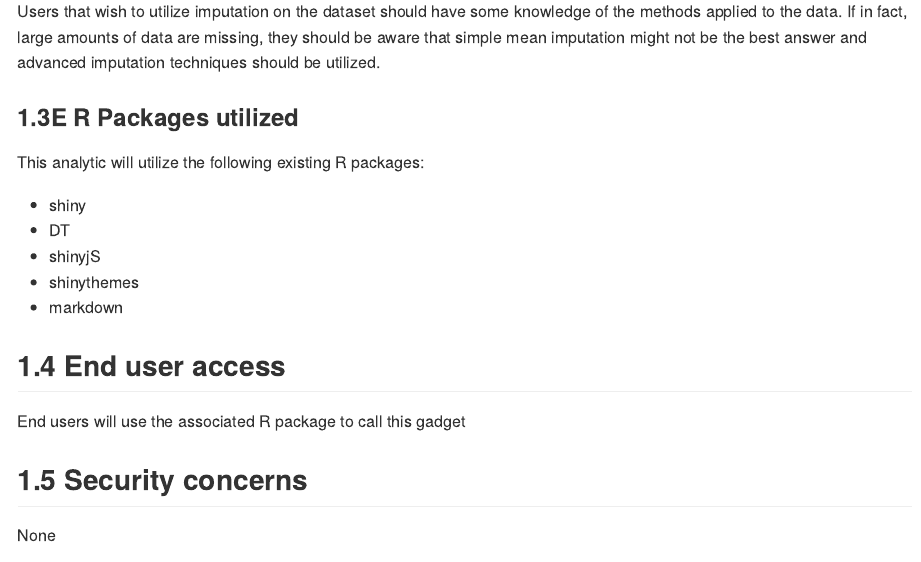
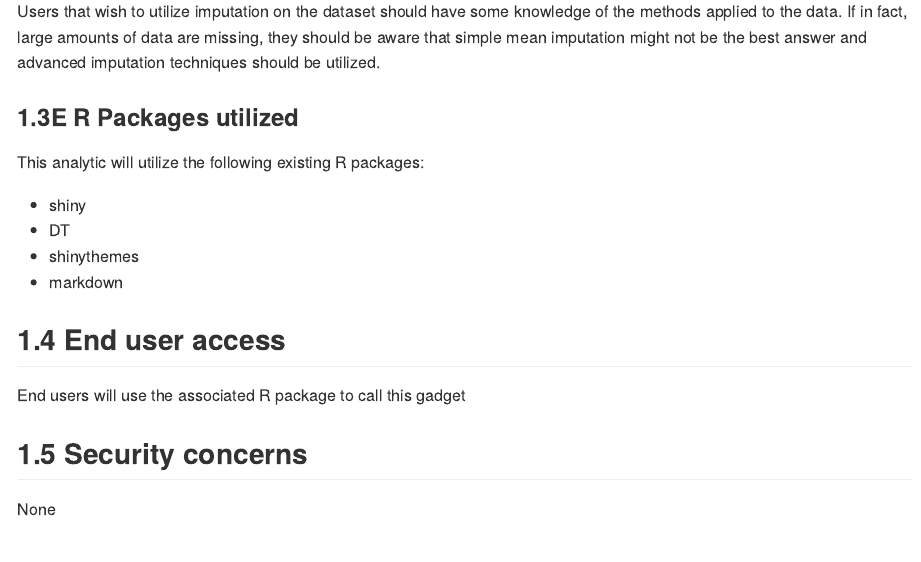
Before and after one commit to nuhorchak/RClean, an R Markdown document (README.Rmd): the page in a window 1100 px wide, from 1400 px down. Rendered offline with R 4.5, knitr and Pandoc, with nearby package versions; badge pictures from the web are left out.

Commit message:
update readme

```diff
--- a/README.Rmd
+++ b/README.Rmd
@@ -58,7 +58,6 @@ This analytic will utilize the following existing R packages:
 
   - shiny
   - DT
-  - shinyjS
   - shinythemes
   - markdown
 
```
Also changed, not shown: inst/features.xlsx.
